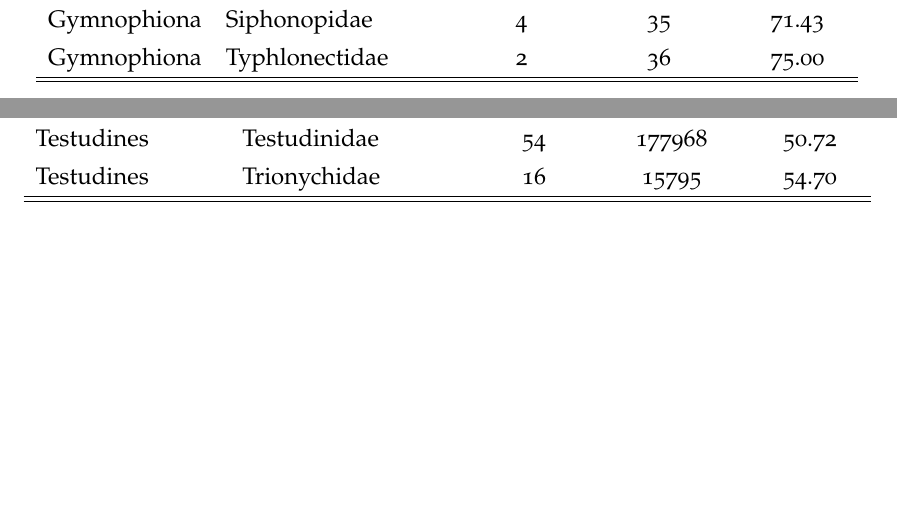
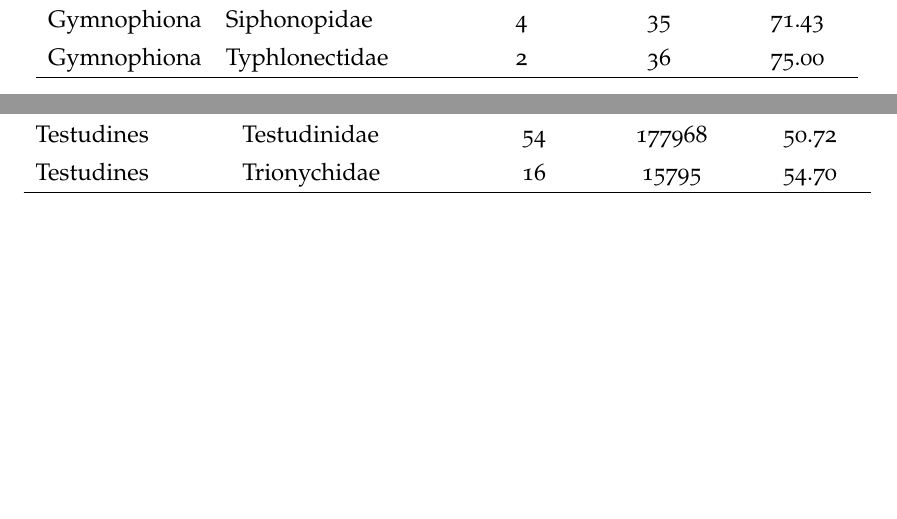
Before and after one commit to nhcooper123/sex-bias-herps, a LaTeX document (manuscript/supplemental/herp-sex-bias-supplemental.tex, which reads manuscript/supplemental/figures/table-family_amphibians.tex, manuscript/supplemental/figures/table-family_reptiles.tex): two parts of pages 11 and 16 of 23, joined at a grey line, cut so that both start at the same text. Compiled offline with pdfLaTeX.

Commit message:
Remove extra lines

```diff
--- a/manuscript/supplemental/figures/table-family_amphibians.tex
+++ b/manuscript/supplemental/figures/table-family_amphibians.tex
@@ -82,6 +82,5 @@ Anura & Allophrynidae &   1 &  18 & 50.00 \\
   Gymnophiona & Siphonopidae &   4 &  35 & 71.43 \\
   Gymnophiona & Typhlonectidae &   2 &  36 & 75.00 \\
    \hline
-\hline
 \label{table-family_amphibians}
 \end{longtable}
--- a/manuscript/supplemental/figures/table-family_reptiles.tex
+++ b/manuscript/supplemental/figures/table-family_reptiles.tex
@@ -95,6 +95,5 @@ Crocodylia & Alligatoridae &   8 & 19536 & 50.00 \\
   Testudines & Testudinidae &  54 & 177968 & 50.72 \\
   Testudines & Trionychidae &  16 & 15795 & 54.70 \\
    \hline
-\hline
 \label{table-family_reptiles}
 \end{longtable}
```
Also changed, not shown: manuscript/supplemental/figures/table-sexed-orders.tex (+0 -1 lines).
